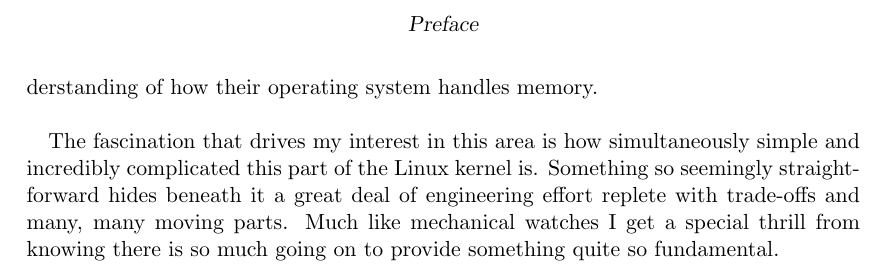
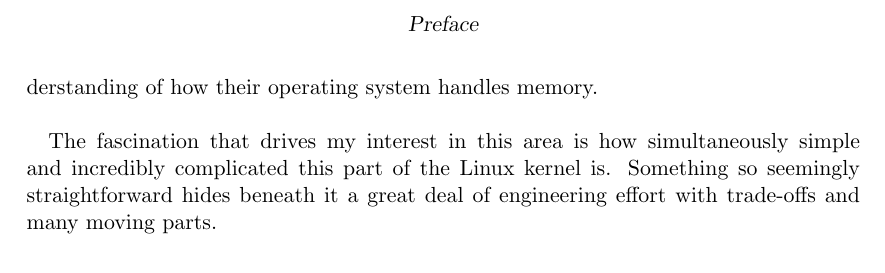
Before and after one commit to andyshrk/mm-book, a LaTeX book (book.tex, which reads chapters/preface.tex): part of page 5 of 29, cut so that both start at the same text. Compiled offline with pdfLaTeX.

Commit message:
preface: extract some of the cringe

```diff
--- a/chapters/preface.tex
+++ b/chapters/preface.tex
@@ -39,10 +39,7 @@ This book is aimed at both those simply curious about how this stuff works (in
 the finest tradition of hacker culture) and Linux professionals wishing to gain
 a deeper understanding of how their operating system handles memory.\\
 
-
 The fascination that drives my interest in this area is how simultaneously
 simple and incredibly complicated this part of the Linux kernel is. Something so
 seemingly straightforward hides beneath it a great deal of engineering effort
-replete with trade-offs and many, many moving parts. Much like mechanical
-watches I get a special thrill from knowing there is so much going on to provide
-something quite so fundamental.\\
+with trade-offs and many moving parts.\\
```
